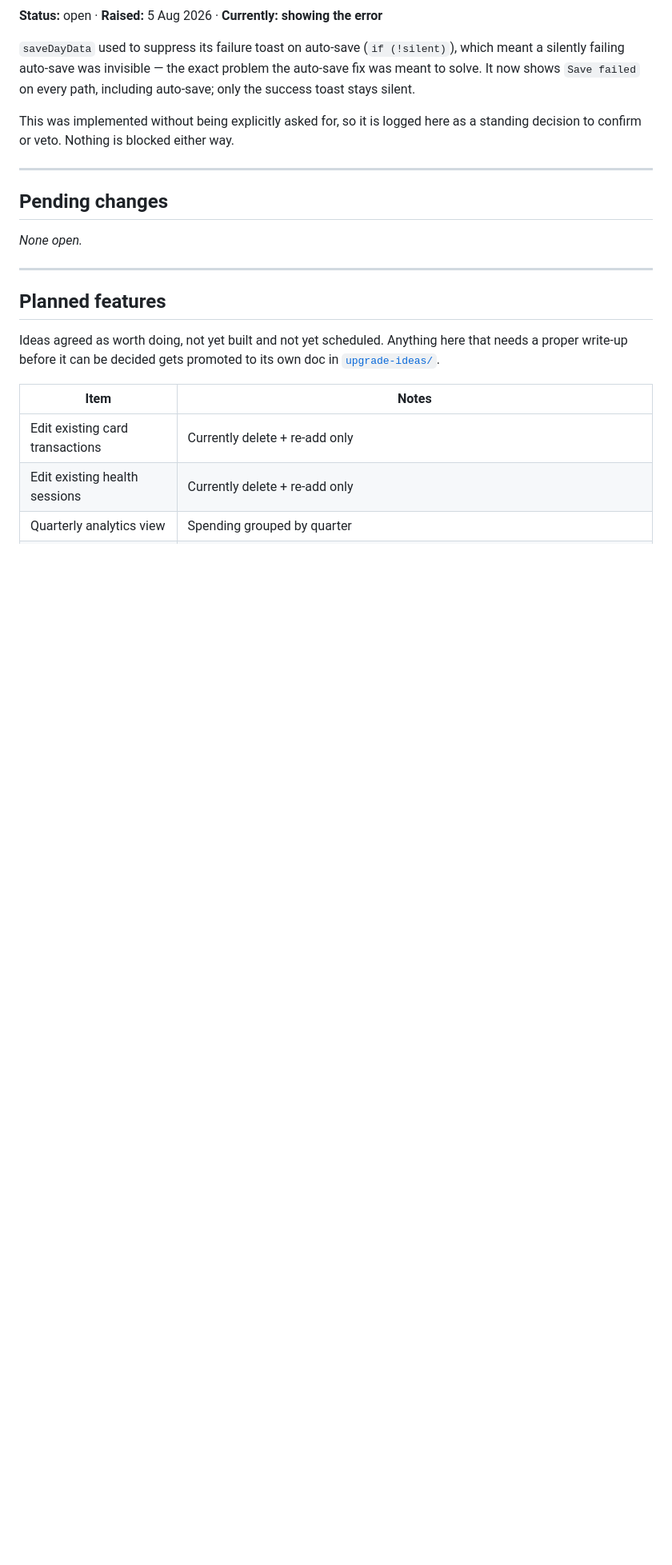
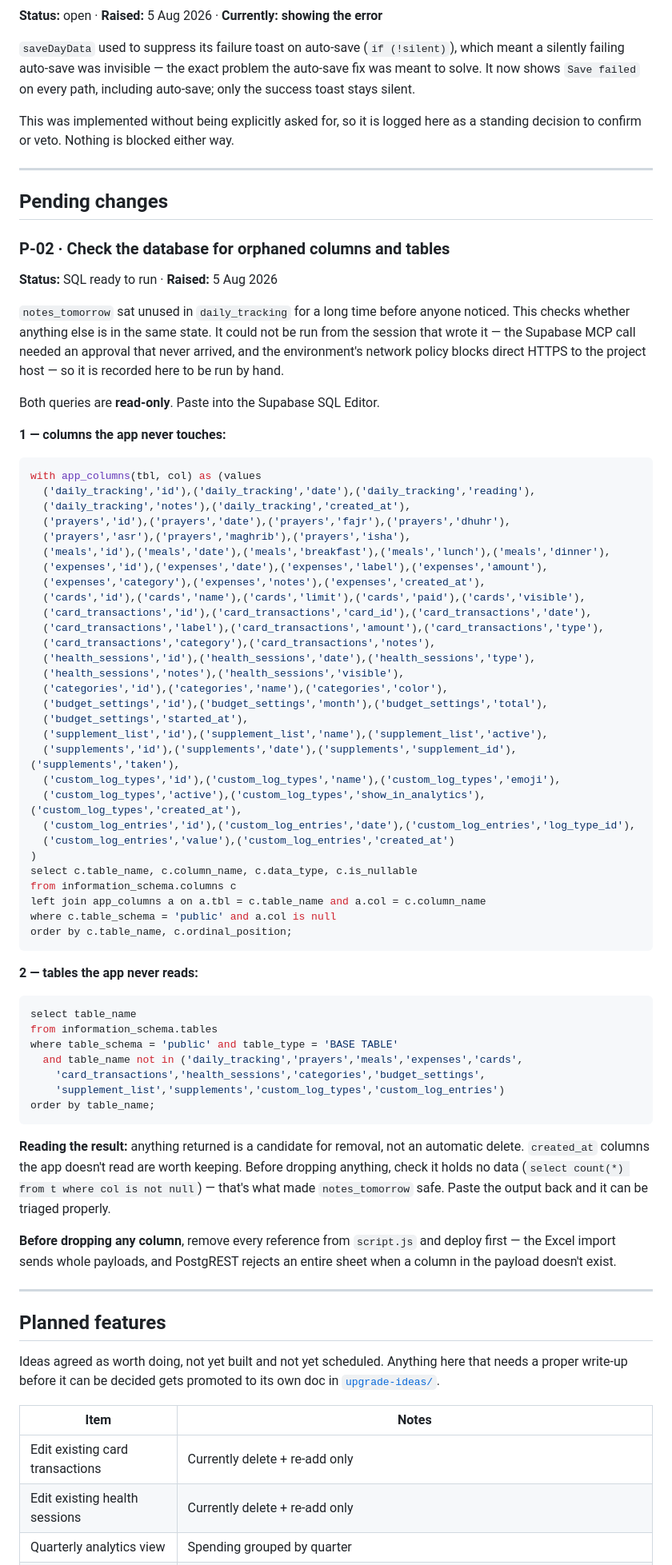
Before and after one commit to hassananabi98-afk/Hasan-Dashboard, a Markdown page: docs/future-plans.md, the part around the change. Shown at 80% size. GitHub-like rendering; blank space fills up the shorter version.

Commit message:
Record database orphan-column check as P-02, log meals export inconsistency
Derived the app's full column surface from the export and import maps so the
check can be run by hand: the MCP call needed an approval that never arrived
and the network policy blocks direct HTTPS to the project host.

Co-Authored-By: Claude <noreply@anthropic.com>

````diff
--- a/docs/future-plans.md
+++ b/docs/future-plans.md
@@ -61,7 +61,72 @@ a standing decision to confirm or veto. Nothing is blocked either way.
 
 ## Pending changes
 
-*None open.*
+### P-02 · Check the database for orphaned columns and tables
+**Status:** SQL ready to run · **Raised:** 5 Aug 2026
+
+`notes_tomorrow` sat unused in `daily_tracking` for a long time before anyone
+noticed. This checks whether anything else is in the same state. It could not be
+run from the session that wrote it — the Supabase MCP call needed an approval
+that never arrived, and the environment's network policy blocks direct HTTPS to
+the project host — so it is recorded here to be run by hand.
+
+Both queries are **read-only**. Paste into the Supabase SQL Editor.
+
+**1 — columns the app never touches:**
+
+```sql
+with app_columns(tbl, col) as (values
+  ('daily_tracking','id'),('daily_tracking','date'),('daily_tracking','reading'),
+  ('daily_tracking','notes'),('daily_tracking','created_at'),
+  ('prayers','id'),('prayers','date'),('prayers','fajr'),('prayers','dhuhr'),
+  ('prayers','asr'),('prayers','maghrib'),('prayers','isha'),
+  ('meals','id'),('meals','date'),('meals','breakfast'),('meals','lunch'),('meals','dinner'),
+  ('expenses','id'),('expenses','date'),('expenses','label'),('expenses','amount'),
+  ('expenses','category'),('expenses','notes'),('expenses','created_at'),
+  ('cards','id'),('cards','name'),('cards','limit'),('cards','paid'),('cards','visible'),
+  ('card_transactions','id'),('card_transactions','card_id'),('card_transactions','date'),
+  ('card_transactions','label'),('card_transactions','amount'),('card_transactions','type'),
+  ('card_transactions','category'),('card_transactions','notes'),
+  ('health_sessions','id'),('health_sessions','date'),('health_sessions','type'),
+  ('health_sessions','notes'),('health_sessions','visible'),
+  ('categories','id'),('categories','name'),('categories','color'),
+  ('budget_settings','id'),('budget_settings','month'),('budget_settings','total'),
+  ('budget_settings','started_at'),
+  ('supplement_list','id'),('supplement_list','name'),('supplement_list','active'),
+  ('supplements','id'),('supplements','date'),('supplements','supplement_id'),('supplements','taken'),
+  ('custom_log_types','id'),('custom_log_types','name'),('custom_log_types','emoji'),
+  ('custom_log_types','active'),('custom_log_types','show_in_analytics'),('custom_log_types','created_at'),
+  ('custom_log_entries','id'),('custom_log_entries','date'),('custom_log_entries','log_type_id'),
+  ('custom_log_entries','value'),('custom_log_entries','created_at')
+)
+select c.table_name, c.column_name, c.data_type, c.is_nullable
+from information_schema.columns c
+left join app_columns a on a.tbl = c.table_name and a.col = c.column_name
+where c.table_schema = 'public' and a.col is null
+order by c.table_name, c.ordinal_position;
+```
+
+**2 — tables the app never reads:**
+
+```sql
+select table_name
+from information_schema.tables
+where table_schema = 'public' and table_type = 'BASE TABLE'
+  and table_name not in ('daily_tracking','prayers','meals','expenses','cards',
+    'card_transactions','health_sessions','categories','budget_settings',
+    'supplement_list','supplements','custom_log_types','custom_log_entries')
+order by table_name;
+```
+
+**Reading the result:** anything returned is a candidate for removal, not an
+automatic delete. `created_at` columns the app doesn't read are worth keeping.
+Before dropping anything, check it holds no data
+(`select count(*) from t where col is not null`) — that's what made
+`notes_tomorrow` safe. Paste the output back and it can be triaged properly.
+
+**Before dropping any column**, remove every reference from `script.js` and
+deploy first — the Excel import sends whole payloads, and PostgREST rejects an
+entire sheet when a column in the payload doesn't exist.
 
 ---
 
````
Also changed, not shown: docs/changelog.md (+5 -0 lines), docs/known-issues.md (+21 -0 lines).
